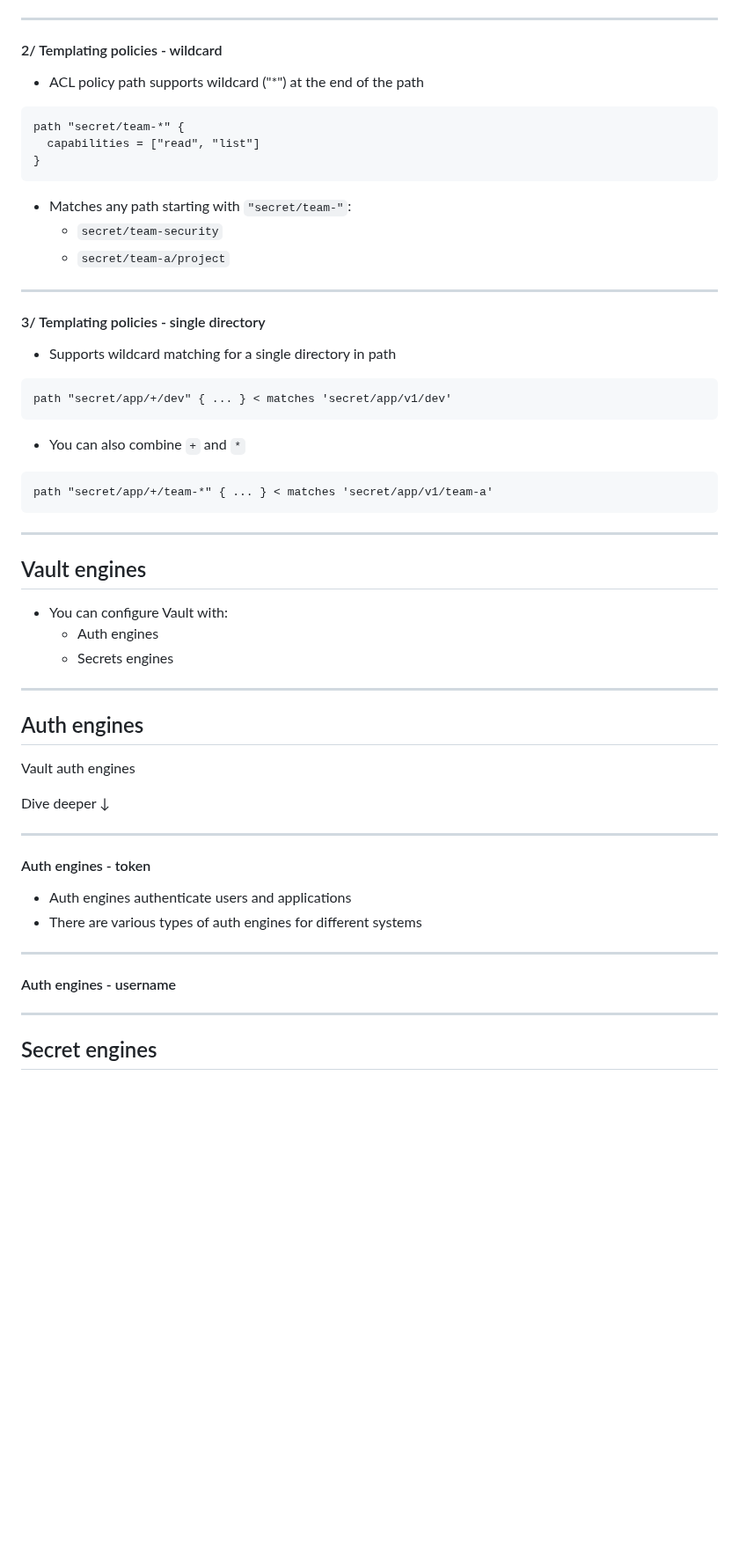
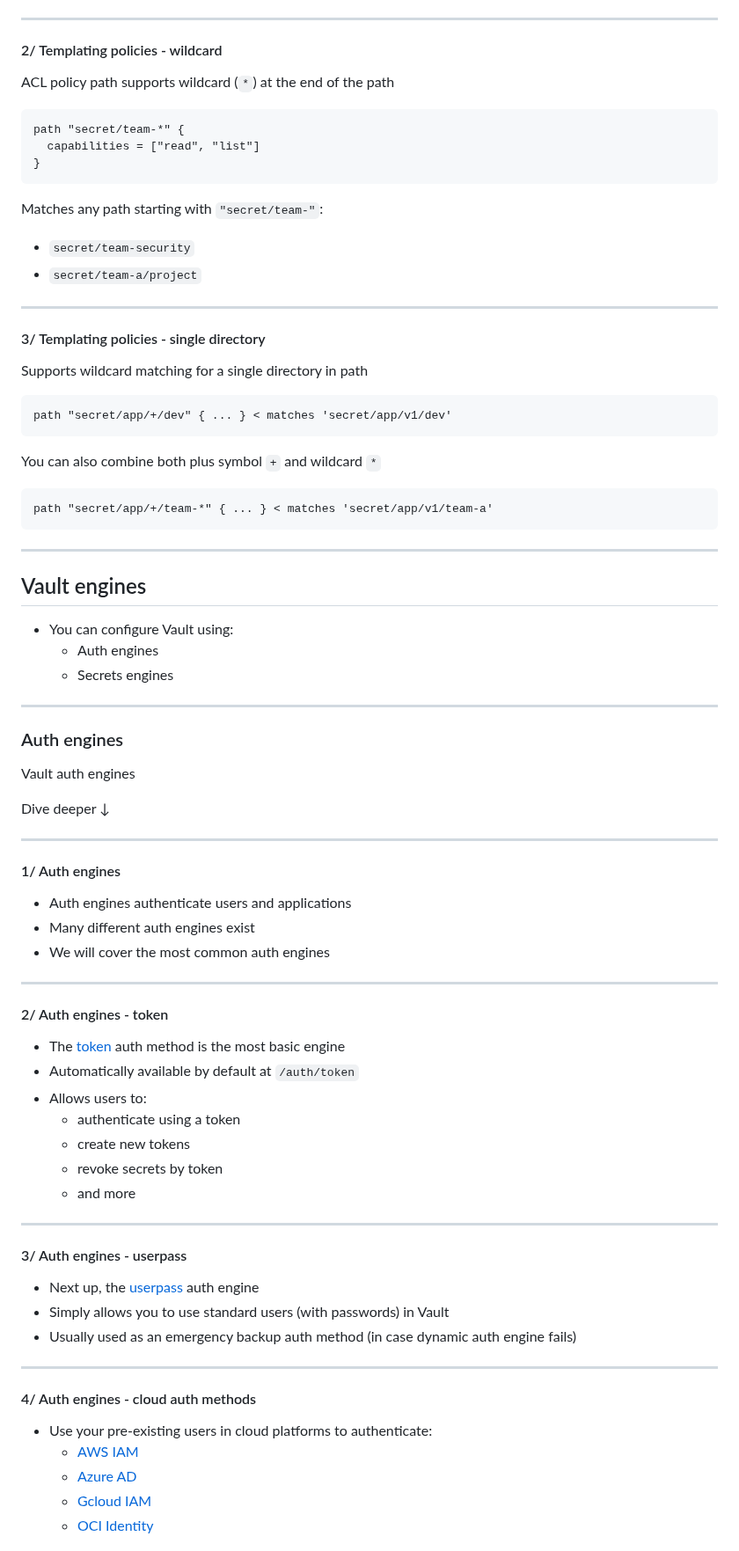
Before and after one commit to adfinis/success-packages, a Markdown page: hashicorp-vault-administration.md, the part around one of its changes. Shown at 88% size. Rendered like a GitHub page; blank space fills up the shorter version.

Commit message:
Vault administration presentation further taking shape

````diff
--- a/hashicorp-vault-administration.md
+++ b/hashicorp-vault-administration.md
@@ -280,7 +280,7 @@ Dive deeper ↓
 
 #### 2/ Templating policies - wildcard
 
-- ACL policy path supports wildcard ("*") at the end of the path
+ACL policy path supports wildcard (`*`) at the end of the path
 
 ```hcl
 path "secret/team-*" {
@@ -288,21 +288,21 @@ path "secret/team-*" {
 }
 ```
 
-- Matches any path starting with `"secret/team-"`:
-  - `secret/team-security`
-  - `secret/team-a/project`
+Matches any path starting with `"secret/team-"`:
+- `secret/team-security`
+- `secret/team-a/project`
 
 ----
 
 #### 3/ Templating policies - single directory
 
-- Supports wildcard matching for a single directory in path
+Supports wildcard matching for a single directory in path
 
 ```hcl
 path "secret/app/+/dev" { ... } < matches 'secret/app/v1/dev'
 ```
 
-- You can also combine `+` and `*`
+You can also combine both plus symbol `+` and wildcard `*`
 
 ```hcl
 path "secret/app/+/team-*" { ... } < matches 'secret/app/v1/team-a'
@@ -312,13 +312,13 @@ path "secret/app/+/team-*" { ... } < matches 'secret/app/v1/team-a'
 
 ## Vault engines
 
-- You can configure Vault with:
+- You can configure Vault using:
   - Auth engines
   - Secrets engines
 
 ---
 
-## Auth engines
+### Auth engines
 
 Vault auth engines
 
@@ -326,15 +326,39 @@ Dive deeper ↓
 
 ----
 
-#### Auth engines - token
+#### 1/ Auth engines
 
 - Auth engines authenticate users and applications
-- There are various types of auth engines for different systems
+- Many different auth engines exist
+- We will cover the most common auth engines
 
 ----
 
-#### Auth engines - username
+#### 2/ Auth engines - token
+
+- The [token](https://developer.hashicorp.com/vault/docs/auth/token) auth method is the most basic engine
+- Automatically available by default at `/auth/token`
+- Allows users to:
+  - authenticate using a token
+  - create new tokens
+  - revoke secrets by token
+  - and more
 
 ----
 
-## Secret engines
+#### 3/ Auth engines - userpass
+
+- Next up, the [userpass](https://developer.hashicorp.com/vault/docs/auth/userpass) auth engine
+- Simply allows you to use standard users (with passwords) in Vault
+- Usually used as an emergency backup auth method (in case dynamic auth engine fails)
+
+----
+
+#### 4/ Auth engines - cloud auth methods
+
+- Use your pre-existing users in cloud platforms to authenticate:
+  - [AWS IAM](https://developer.hashicorp.com/vault/docs/auth/aws)
+  - [Azure AD](https://developer.hashicorp.com/vault/docs/auth/azure)
+  - [Gcloud IAM](https://developer.hashicorp.com/vault/docs/auth/gcp)
+  - [OCI Identity](https://developer.hashicorp.com/vault/docs/auth/oci)
+
````
Also changed, not shown: other parts of hashicorp-vault-administration.md (+17 -5 lines).
